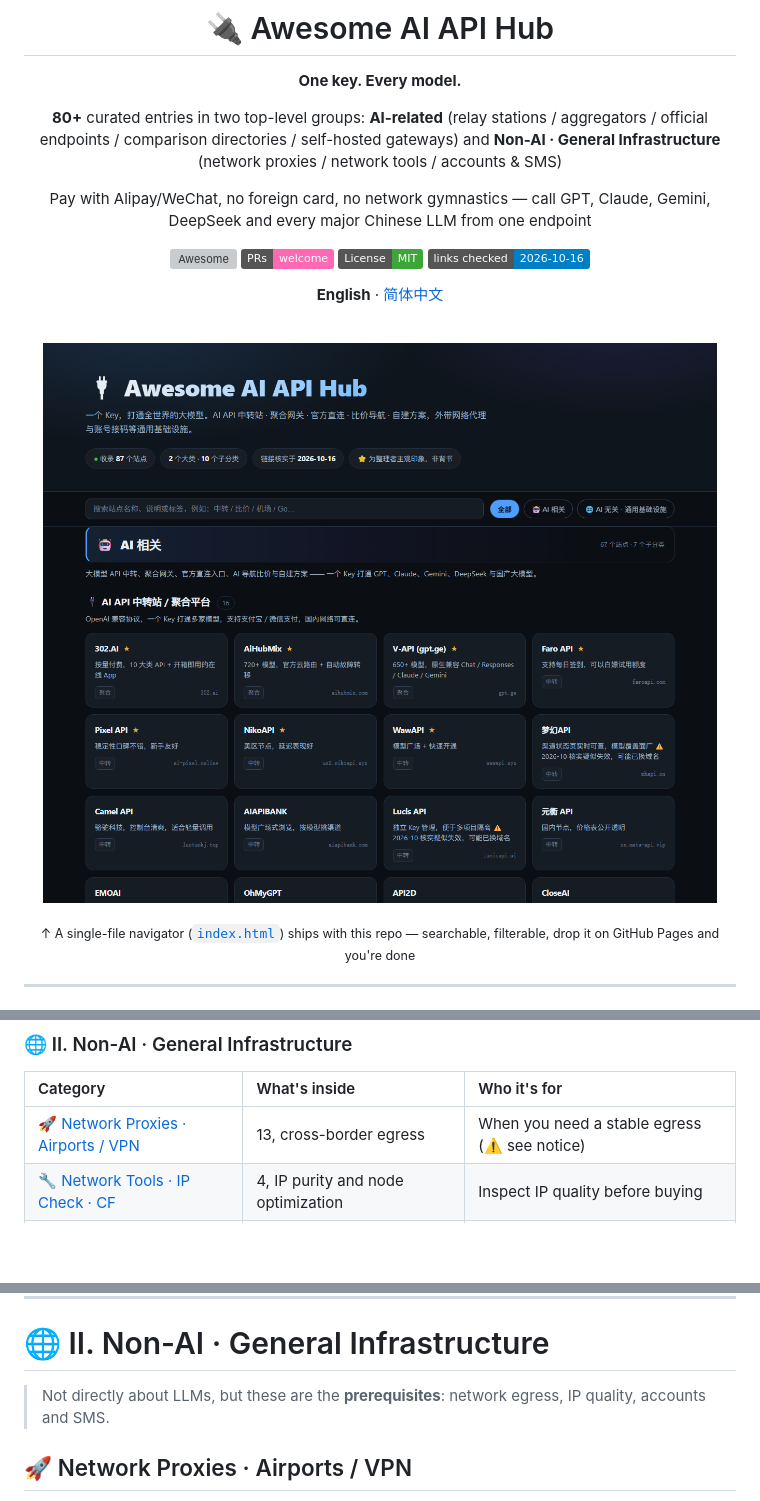
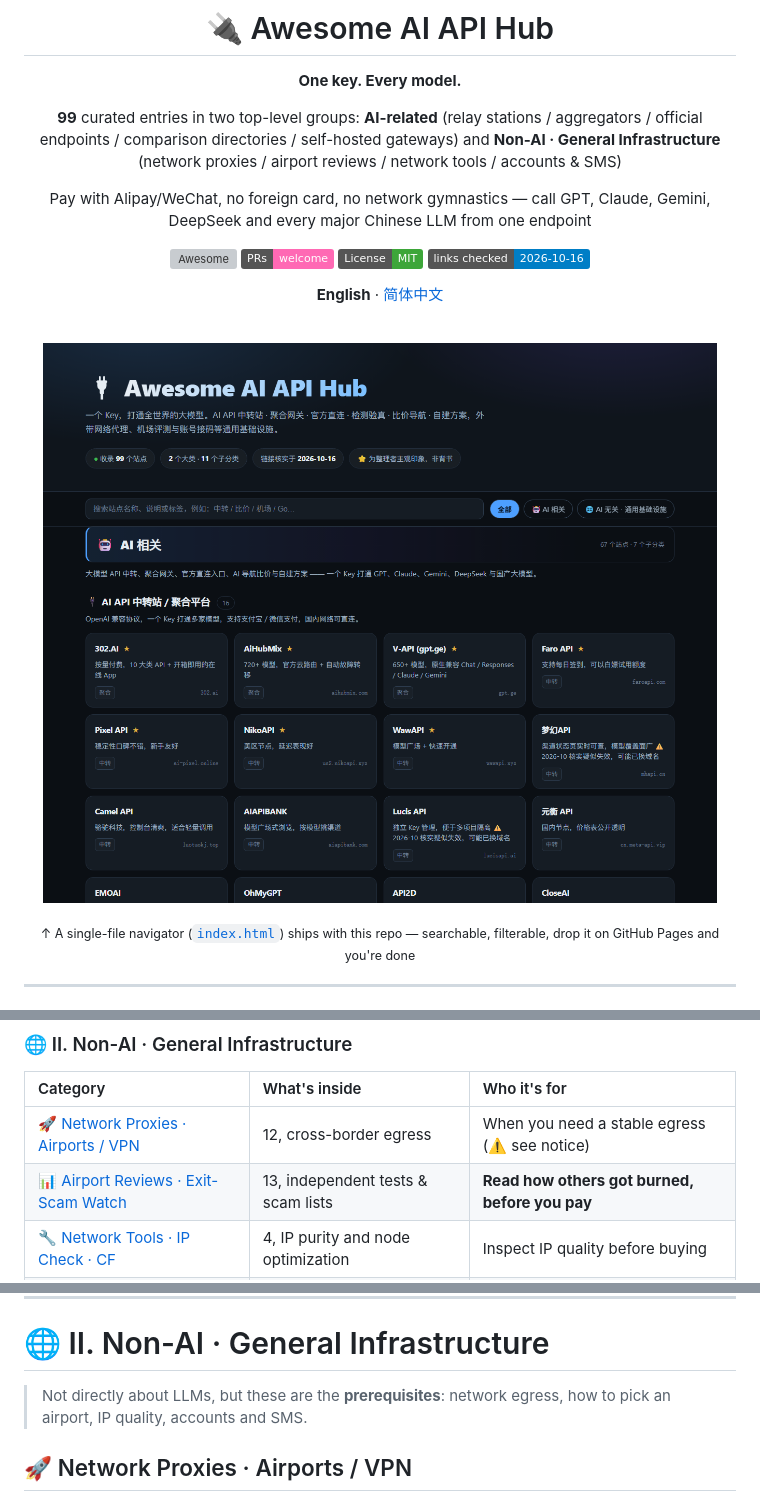
Before and after one commit to Han-maker-wp/awesome-ai-api-hub, a Markdown page: README.en.md, 3 parts joined by grey strips. Drawn GitHub-style; pictures changed too: assets/screenshot.png; badges without logos; blank space fills up the shorter version; grey boxes are pictures that could not be loaded.

```diff
--- a/README.en.md
+++ b/README.en.md
@@ -4,7 +4,7 @@
 
 **One key. Every model.**
 
-**80+** curated entries in two top-level groups: **AI-related** (relay stations / aggregators / official endpoints / comparison directories / self-hosted gateways) and **Non-AI · General Infrastructure** (network proxies / network tools / accounts & SMS)
+**99** curated entries in two top-level groups: **AI-related** (relay stations / aggregators / official endpoints / comparison directories / self-hosted gateways) and **Non-AI · General Infrastructure** (network proxies / airport reviews / network tools / accounts & SMS)
 
 Pay with Alipay/WeChat, no foreign card, no network gymnastics — call GPT, Claude, Gemini, DeepSeek and every major Chinese LLM from one endpoint
 
@@ -62,7 +62,8 @@ This repo organizes those entry points **into two top-level groups**, and marks
 
 | Category | What's inside | Who it's for |
 | :--- | :--- | :--- |
-| [🚀 Network Proxies · Airports / VPN](#-network-proxies--airports--vpn) | 13, cross-border egress | When you need a stable egress (⚠️ see notice) |
+| [🚀 Network Proxies · Airports / VPN](#-network-proxies--airports--vpn) | 12, cross-border egress | When you need a stable egress (⚠️ see notice) |
+| [📊 Airport Reviews · Exit-Scam Watch](#-airport-reviews--exit-scam-watch--blogs) | 13, independent tests & scam lists | **Read how others got burned, before you pay** |
 | [🔧 Network Tools · IP Check · CF](#-network-tools--ip-check--cloudflare) | 4, IP purity and node optimization | Inspect IP quality before buying |
 | [📱 Accounts · SMS · Pools](#-accounts--sms--pools) | 3, overseas accounts & SMS codes | When you need an overseas account |
 
@@ -218,7 +219,7 @@ Tools like Claude Code, Codex, Cline, Cherry Studio and LobeChat all accept a **
 
 # 🌐 II. Non-AI · General Infrastructure
 
-> Not directly about LLMs, but these are the **prerequisites**: network egress, IP quality, accounts and SMS.
+> Not directly about LLMs, but these are the **prerequisites**: network egress, how to pick an airport, IP quality, accounts and SMS.
 
 ## 🚀 Network Proxies · Airports / VPN
 
```
Also changed, not shown: other parts of README.en.md (+24 -1 lines), CONTRIBUTING.md (+2 -2 lines), README.md (+6 -4 lines), 3 other files.
